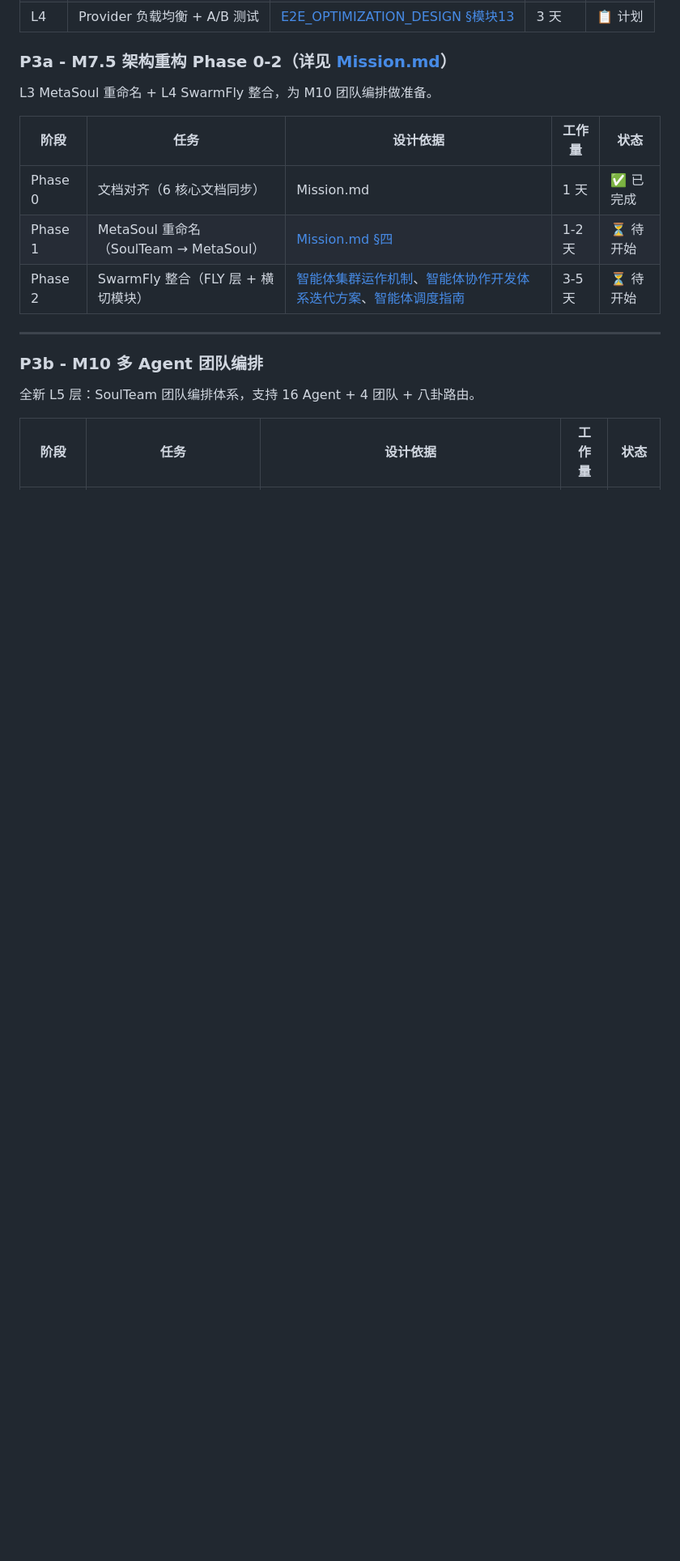
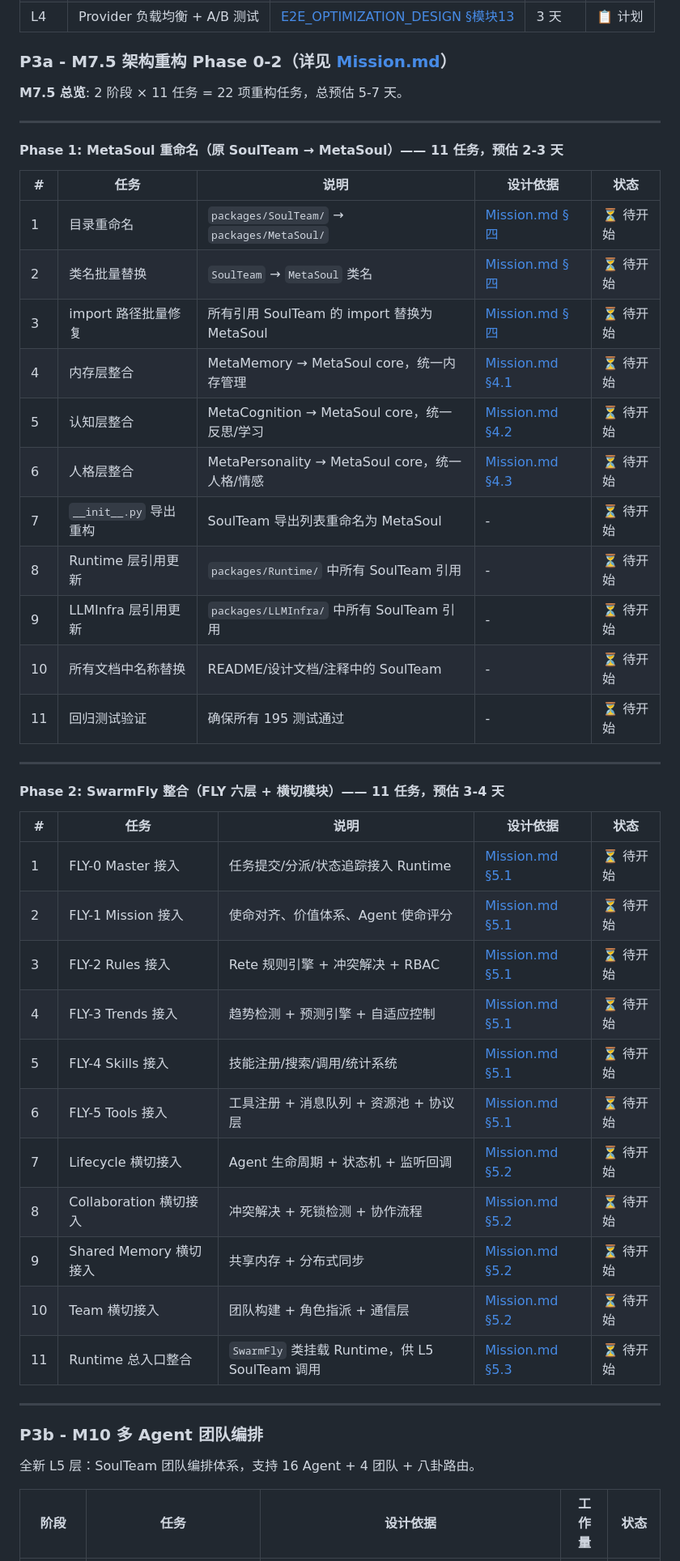
Before and after one commit to HectorYuan/ZenAgent, a Markdown page: docs/ROADMAP.md, the part around the change. Shown at 81% size. Rendered like a GitHub page; blank space fills up the shorter version.

Commit message:
docs: M7.5 架构重构详细任务拆解
Phase 1 (MetaSoul 重命名): 11 项任务，预估 2-3 天
Phase 2 (SwarmFly 整合): 11 项任务，预估 3-4 天
总计 22 项，M7.5 总预估 5-7 天

Co-Authored-By: Claude Opus 4.7 <noreply@anthropic.com>

```diff
--- a/docs/ROADMAP.md
+++ b/docs/ROADMAP.md
@@ -114,13 +114,43 @@ L5: SoulTeam    ──── ❌ 待新建，团队编排体系
 
 ### P3a - M7.5 架构重构 Phase 0-2（详见 [Mission.md](./Mission.md)）
 
-L3 MetaSoul 重命名 + L4 SwarmFly 整合，为 M10 团队编排做准备。
+**M7.5 总览**: 2 阶段 × 11 任务 = 22 项重构任务，总预估 5-7 天。
 
-| 阶段 | 任务 | 设计依据 | 工作量 | 状态 |
-| ---- | ---- | -------- | ------ | ---- |
-| Phase 0 | 文档对齐（6 核心文档同步） | Mission.md | 1 天 | ✅ 已完成 |
-| Phase 1 | MetaSoul 重命名（SoulTeam → MetaSoul） | [Mission.md §四](./Mission.md#四l3-metasoul--个体灵魂引擎) | 1-2 天 | ⏳ 待开始 |
-| Phase 2 | SwarmFly 整合（FLY 层 + 横切模块） | [智能体集群运作机制](./design/agent-collaboration/智能体集群运作机制.md)、[智能体协作开发体系迭代方案](./design/agent-collaboration/智能体协作开发体系迭代方案.md)、[智能体调度指南](./design/agent-collaboration/智能体调度指南.md) | 3-5 天 | ⏳ 待开始 |
+---
+
+#### Phase 1: MetaSoul 重命名（原 SoulTeam → MetaSoul）—— 11 任务，预估 2-3 天
+
+| # | 任务 | 说明 | 设计依据 | 状态 |
+|---|------|------| -------- | ---- |
+| 1 | 目录重命名 | `packages/SoulTeam/` → `packages/MetaSoul/` | [Mission.md §四](./Mission.md#四l3-metasoul--个体灵魂引擎) | ⏳ 待开始 |
+| 2 | 类名批量替换 | `SoulTeam` → `MetaSoul` 类名 | [Mission.md §四](./Mission.md#四l3-metasoul--个体灵魂引擎) | ⏳ 待开始 |
+| 3 | import 路径批量修复 | 所有引用 SoulTeam 的 import 替换为 MetaSoul | [Mission.md §四](./Mission.md#四l3-metasoul--个体灵魂引擎) | ⏳ 待开始 |
+| 4 | 内存层整合 | MetaMemory → MetaSoul core，统一内存管理 | [Mission.md §4.1](./Mission.md#41-meta-memory--四层记忆系统) | ⏳ 待开始 |
+| 5 | 认知层整合 | MetaCognition → MetaSoul core，统一反思/学习 | [Mission.md §4.2](./Mission.md#42-meta-cognition--认知引擎) | ⏳ 待开始 |
+| 6 | 人格层整合 | MetaPersonality → MetaSoul core，统一人格/情感 | [Mission.md §4.3](./Mission.md#43-meta-personality--人格引擎) | ⏳ 待开始 |
+| 7 | `__init__.py` 导出重构 | SoulTeam 导出列表重命名为 MetaSoul | - | ⏳ 待开始 |
+| 8 | Runtime 层引用更新 | `packages/Runtime/` 中所有 SoulTeam 引用 | - | ⏳ 待开始 |
+| 9 | LLMInfra 层引用更新 | `packages/LLMInfra/` 中所有 SoulTeam 引用 | - | ⏳ 待开始 |
+| 10 | 所有文档中名称替换 | README/设计文档/注释中的 SoulTeam | - | ⏳ 待开始 |
+| 11 | 回归测试验证 | 确保所有 195 测试通过 | - | ⏳ 待开始 |
+
+---
+
+#### Phase 2: SwarmFly 整合（FLY 六层 + 横切模块）—— 11 任务，预估 3-4 天
+
+| # | 任务 | 说明 | 设计依据 | 状态 |
+|---|------|------| -------- | ---- |
+| 1 | FLY-0 Master 接入 | 任务提交/分派/状态追踪接入 Runtime | [Mission.md §5.1](./Mission.md#51-fly-六层架构) | ⏳ 待开始 |
+| 2 | FLY-1 Mission 接入 | 使命对齐、价值体系、Agent 使命评分 | [Mission.md §5.1](./Mission.md#51-fly-六层架构) | ⏳ 待开始 |
+| 3 | FLY-2 Rules 接入 | Rete 规则引擎 + 冲突解决 + RBAC | [Mission.md §5.1](./Mission.md#51-fly-六层架构) | ⏳ 待开始 |
+| 4 | FLY-3 Trends 接入 | 趋势检测 + 预测引擎 + 自适应控制 | [Mission.md §5.1](./Mission.md#51-fly-六层架构) | ⏳ 待开始 |
+| 5 | FLY-4 Skills 接入 | 技能注册/搜索/调用/统计系统 | [Mission.md §5.1](./Mission.md#51-fly-六层架构) | ⏳ 待开始 |
+| 6 | FLY-5 Tools 接入 | 工具注册 + 消息队列 + 资源池 + 协议层 | [Mission.md §5.1](./Mission.md#51-fly-六层架构) | ⏳ 待开始 |
+| 7 | Lifecycle 横切接入 | Agent 生命周期 + 状态机 + 监听回调 | [Mission.md §5.2](./Mission.md#52-四个横切模块) | ⏳ 待开始 |
+| 8 | Collaboration 横切接入 | 冲突解决 + 死锁检测 + 协作流程 | [Mission.md §5.2](./Mission.md#52-四个横切模块) | ⏳ 待开始 |
+| 9 | Shared Memory 横切接入 | 共享内存 + 分布式同步 | [Mission.md §5.2](./Mission.md#52-四个横切模块) | ⏳ 待开始 |
+| 10 | Team 横切接入 | 团队构建 + 角色指派 + 通信层 | [Mission.md §5.2](./Mission.md#52-四个横切模块) | ⏳ 待开始 |
+| 11 | Runtime 总入口整合 | `SwarmFly` 类挂载 Runtime，供 L5 SoulTeam 调用 | [Mission.md §5.3](./Mission.md#53-swarmfly-与各层集成全景) | ⏳ 待开始 |
 
 ---
 
```
